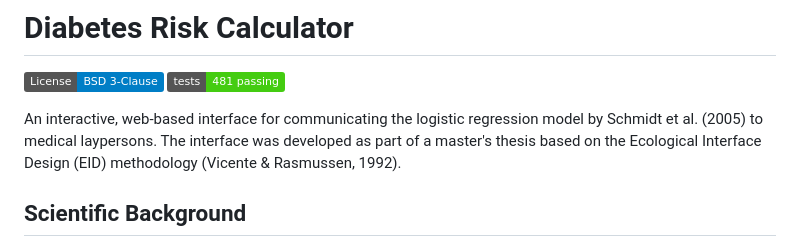
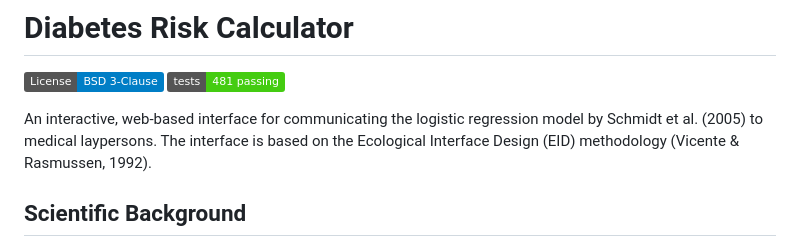
Before and after one commit to hcmrc/Diabetes_Calculator, a Markdown page: README.md, the part around the change. Rendered like a GitHub page; badges without logos.

```diff
--- a/README.md
+++ b/README.md
@@ -3,7 +3,7 @@
 [![License: BSD 3-Clause](https://img.shields.io/badge/License-BSD%203--Clause-blue.svg)](https://opensource.org/licenses/BSD-3-Clause)
 [![Tests](https://img.shields.io/badge/tests-481%20passing-brightgreen.svg)](tests/)
 
-An interactive, web-based interface for communicating the logistic regression model by Schmidt et al. (2005) to medical laypersons. The interface was developed as part of a master's thesis based on the Ecological Interface Design (EID) methodology (Vicente & Rasmussen, 1992).
+An interactive, web-based interface for communicating the logistic regression model by Schmidt et al. (2005) to medical laypersons. The interface is based on the Ecological Interface Design (EID) methodology (Vicente & Rasmussen, 1992).
 
 ## Scientific Background
 
```
